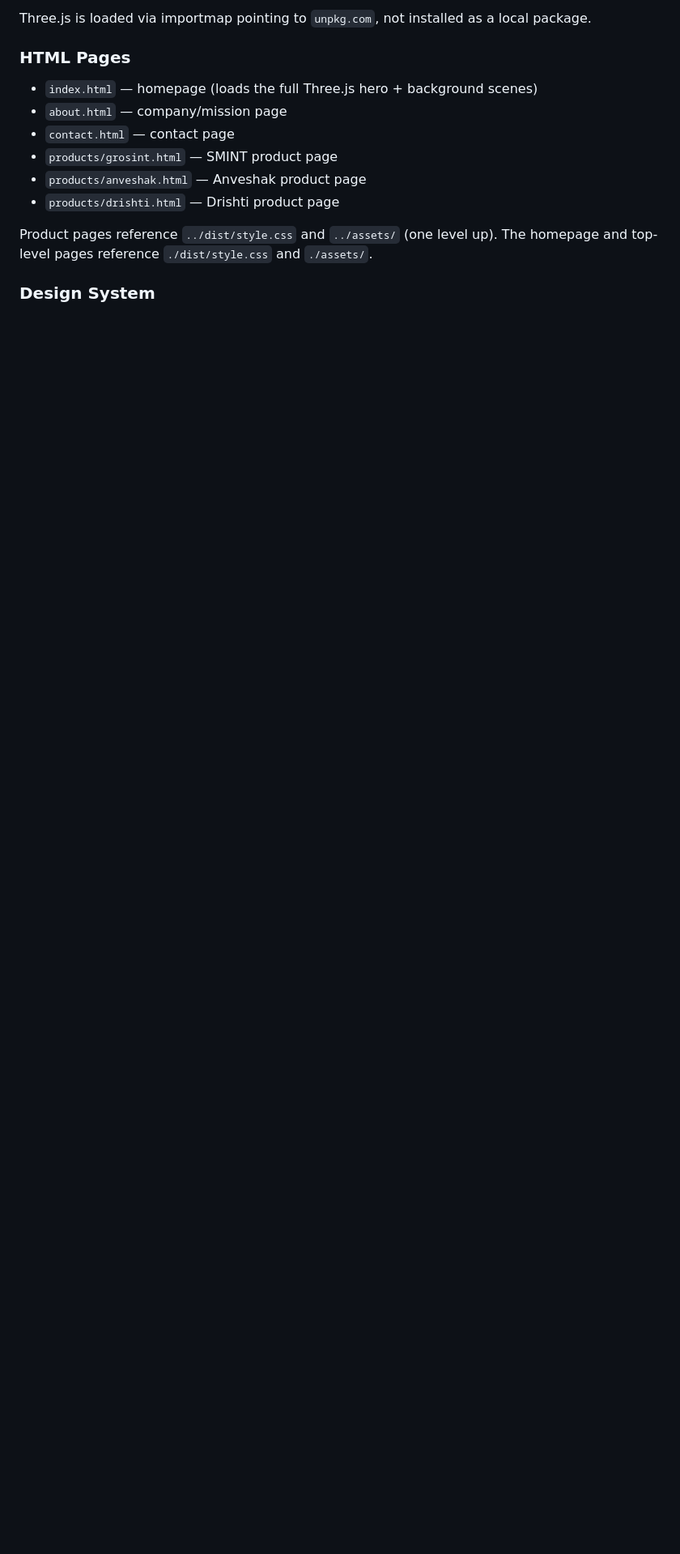
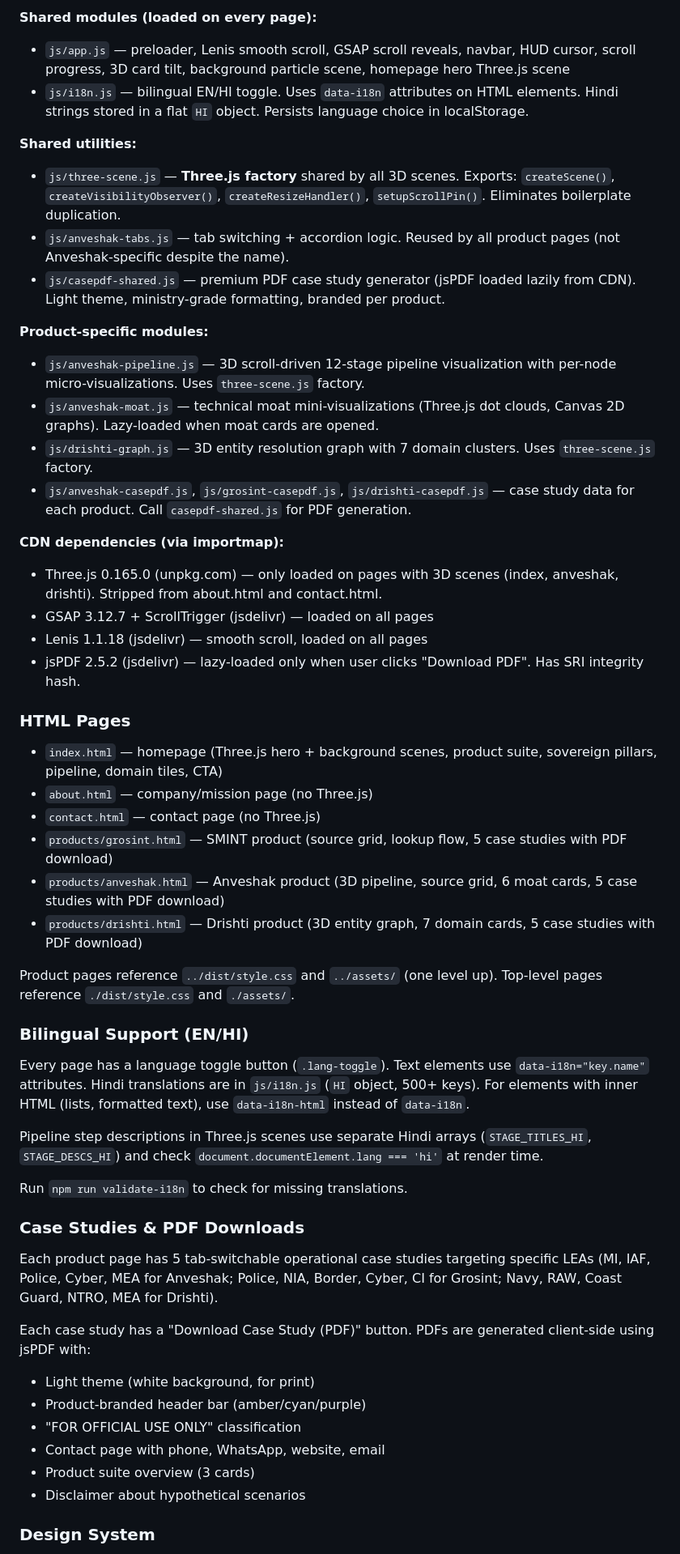
Before and after one commit to Grosint/website, a Markdown page: CLAUDE.md, the part around one of its changes. Shown at 81% size. Rendered like a GitHub page; blank space fills up the shorter version.

```diff
--- a/CLAUDE.md
+++ b/CLAUDE.md
@@ -47,16 +56,55 @@ Single ES module loaded via `<script type="module">` in each HTML page. Uses Thr
 
-Three.js is loaded via importmap pointing to `unpkg.com`, not installed as a local package.
+**Shared modules (loaded on every page):**
+- `js/app.js` — preloader, Lenis smooth scroll, GSAP scroll reveals, navbar, HUD cursor, scroll progress, 3D card tilt, background particle scene, homepage hero Three.js scene
+- `js/i18n.js` — bilingual EN/HI toggle. Uses `data-i18n` attributes on HTML elements. Hindi strings stored in a flat `HI` object. Persists language choice in localStorage.
+
+**Shared utilities:**
+- `js/three-scene.js` — **Three.js factory** shared by all 3D scenes. Exports: `createScene()`, `createVisibilityObserver()`, `createResizeHandler()`, `setupScrollPin()`. Eliminates boilerplate duplication.
+- `js/anveshak-tabs.js` — tab switching + accordion logic. Reused by all product pages (not Anveshak-specific despite the name).
+- `js/casepdf-shared.js` — premium PDF case study generator (jsPDF loaded lazily from CDN). Light theme, ministry-grade formatting, branded per product.
+
+**Product-specific modules:**
+- `js/anveshak-pipeline.js` — 3D scroll-driven 12-stage pipeline visualization with per-node micro-visualizations. Uses `three-scene.js` factory.
+- `js/anveshak-moat.js` — technical moat mini-visualizations (Three.js dot clouds, Canvas 2D graphs). Lazy-loaded when moat cards are opened.
+- `js/drishti-graph.js` — 3D entity resolution graph with 7 domain clusters. Uses `three-scene.js` factory.
+- `js/anveshak-casepdf.js`, `js/grosint-casepdf.js`, `js/drishti-casepdf.js` — case study data for each product. Call `casepdf-shared.js` for PDF generation.
+
+**CDN dependencies (via importmap):**
+- Three.js 0.165.0 (unpkg.com) — only loaded on pages with 3D scenes (index, anveshak, drishti). Stripped from about.html and contact.html.
+- GSAP 3.12.7 + ScrollTrigger (jsdelivr) — loaded on all pages
+- Lenis 1.1.18 (jsdelivr) — smooth scroll, loaded on all pages
+- jsPDF 2.5.2 (jsdelivr) — lazy-loaded only when user clicks "Download PDF". Has SRI integrity hash.
 
 ### HTML Pages
 
-- `index.html` — homepage (loads the full Three.js hero + background scenes)
-- `about.html` — company/mission page
-- `contact.html` — contact page
-- `products/grosint.html` — SMINT product page
-- `products/anveshak.html` — Anveshak product page
-- `products/drishti.html` — Drishti product page
+- `index.html` — homepage (Three.js hero + background scenes, product suite, sovereign pillars, pipeline, domain tiles, CTA)
+- `about.html` — company/mission page (no Three.js)
+- `contact.html` — contact page (no Three.js)
+- `products/grosint.html` — SMINT product (source grid, lookup flow, 5 case studies with PDF download)
+- `products/anveshak.html` — Anveshak product (3D pipeline, source grid, 6 moat cards, 5 case studies with PDF download)
+- `products/drishti.html` — Drishti product (3D entity graph, 7 domain cards, 5 case studies with PDF download)
 
-Product pages reference `../dist/style.css` and `../assets/` (one level up). The homepage and top-level pages reference `./dist/style.css` and `./assets/`.
+Product pages reference `../dist/style.css` and `../assets/` (one level up). Top-level pages reference `./dist/style.css` and `./assets/`.
+
+### Bilingual Support (EN/HI)
+
+Every page has a language toggle button (`.lang-toggle`). Text elements use `data-i18n="key.name"` attributes. Hindi translations are in `js/i18n.js` (`HI` object, 500+ keys). For elements with inner HTML (lists, formatted text), use `data-i18n-html` instead of `data-i18n`.
+
+Pipeline step descriptions in Three.js scenes use separate Hindi arrays (`STAGE_TITLES_HI`, `STAGE_DESCS_HI`) and check `document.documentElement.lang === 'hi'` at render time.
+
+Run `npm run validate-i18n` to check for missing translations.
+
+### Case Studies & PDF Downloads
+
+Each product page has 5 tab-switchable operational case studies targeting specific LEAs (MI, IAF, Police, Cyber, MEA for Anveshak; Police, NIA, Border, Cyber, CI for Grosint; Navy, RAW, Coast Guard, NTRO, MEA for Drishti).
+
+Each case study has a "Download Case Study (PDF)" button. PDFs are generated client-side using jsPDF with:
+- Light theme (white background, for print)
+- Product-branded header bar (amber/cyan/purple)
+- "FOR OFFICIAL USE ONLY" classification
+- Contact page with phone, WhatsApp, website, email
+- Product suite overview (3 cards)
+- Disclaimer about hypothetical scenarios
 
 ### Design System
 
```
Also changed, not shown: other parts of CLAUDE.md (+59 -24 lines).
